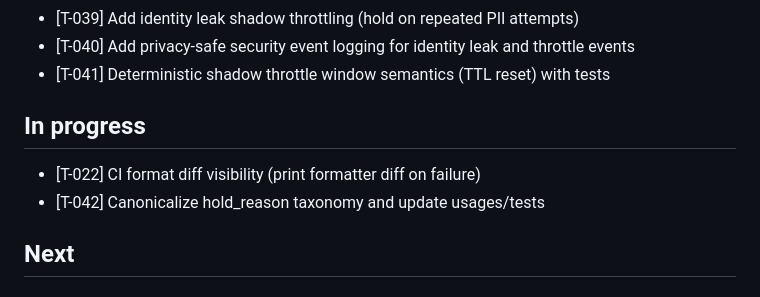
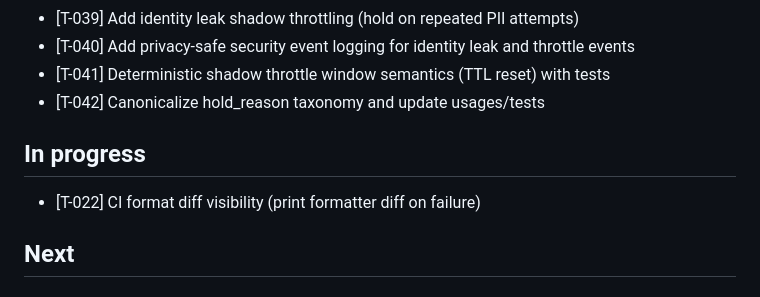
Before and after one commit to golcuil/WeAreMany, a Markdown page: progress/STATUS.md, the part around the change. Rendered like a GitHub page.

Commit message:
Close T-042 (hold_reason taxonomy)

```diff
--- a/progress/STATUS.md
+++ b/progress/STATUS.md
@@ -44,10 +44,10 @@ MVP Core Complete: The core end-to-end flow is complete for mood, message delive
 - [T-039] Add identity leak shadow throttling (hold on repeated PII attempts)
 - [T-040] Add privacy-safe security event logging for identity leak and throttle events
 - [T-041] Deterministic shadow throttle window semantics (TTL reset) with tests
+- [T-042] Canonicalize hold_reason taxonomy and update usages/tests
 
 ## In progress
 - [T-022] CI format diff visibility (print formatter diff on failure)
-- [T-042] Canonicalize hold_reason taxonomy and update usages/tests
 
 ## Next
 
```
